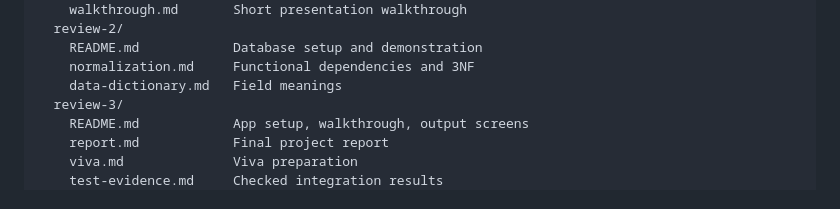
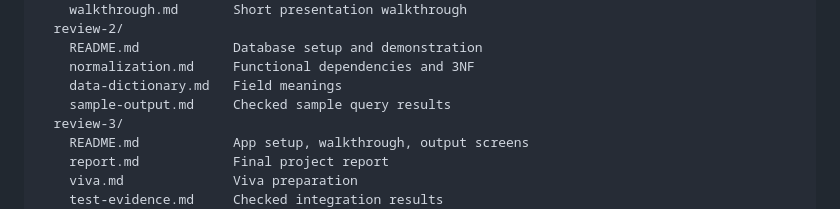
Before and after one commit to sathvikmallepalli-lgtm/disaster-relief-dbms-pbl, a Markdown page: README.md, the part around the change. GitHub-like rendering.

Commit message:
docs: publish checked Review 2 query results

```diff
--- a/README.md
+++ b/README.md
@@ -54,6 +54,7 @@ docs/
     README.md            Database setup and demonstration
     normalization.md     Functional dependencies and 3NF
     data-dictionary.md   Field meanings
+    sample-output.md     Checked sample query results
   review-3/
     README.md            App setup, walkthrough, output screens
     report.md            Final project report
```
Also changed, not shown: docs/review-2/README.md (+1 -1 lines), docs/review-2/sample-output.md (added, +37 -0 lines).
